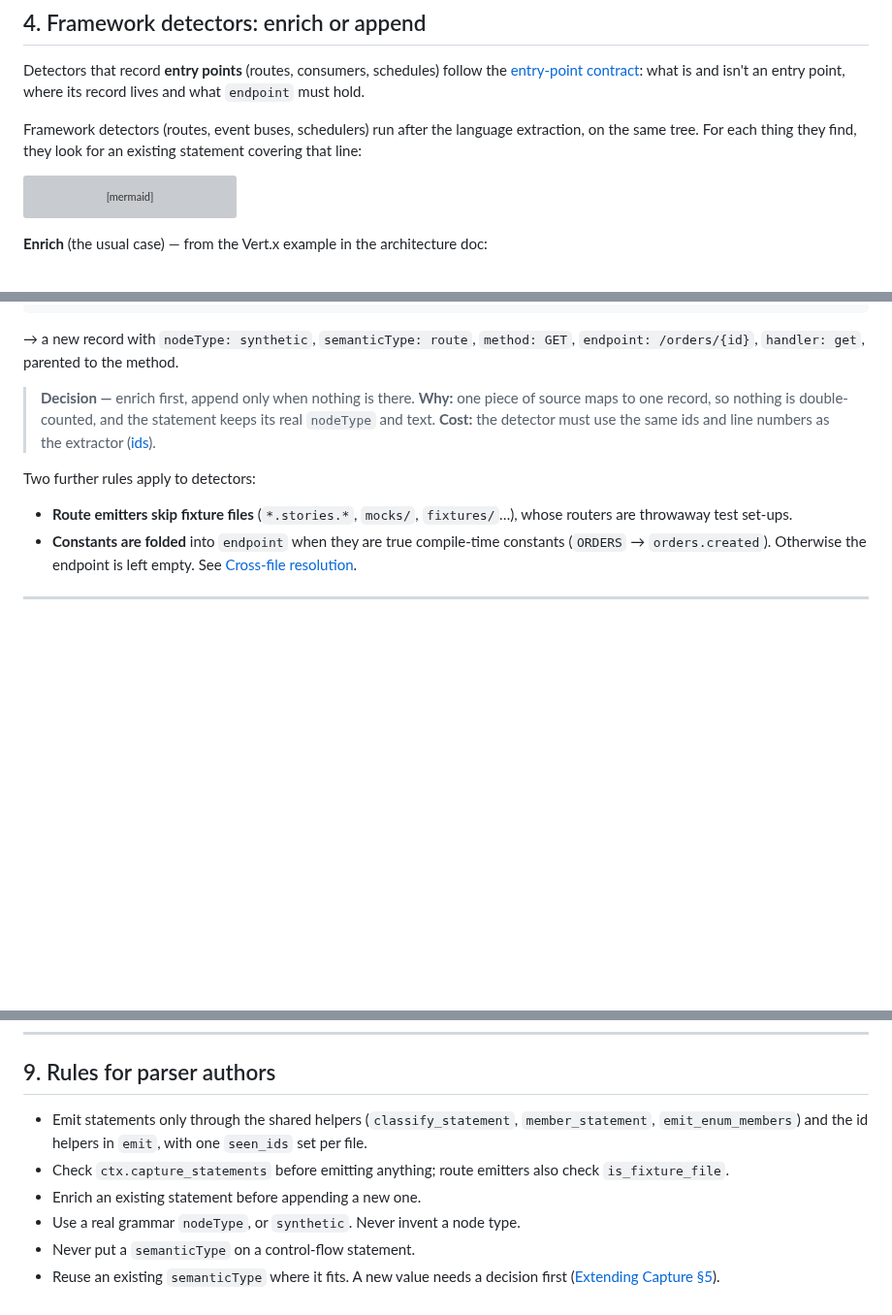
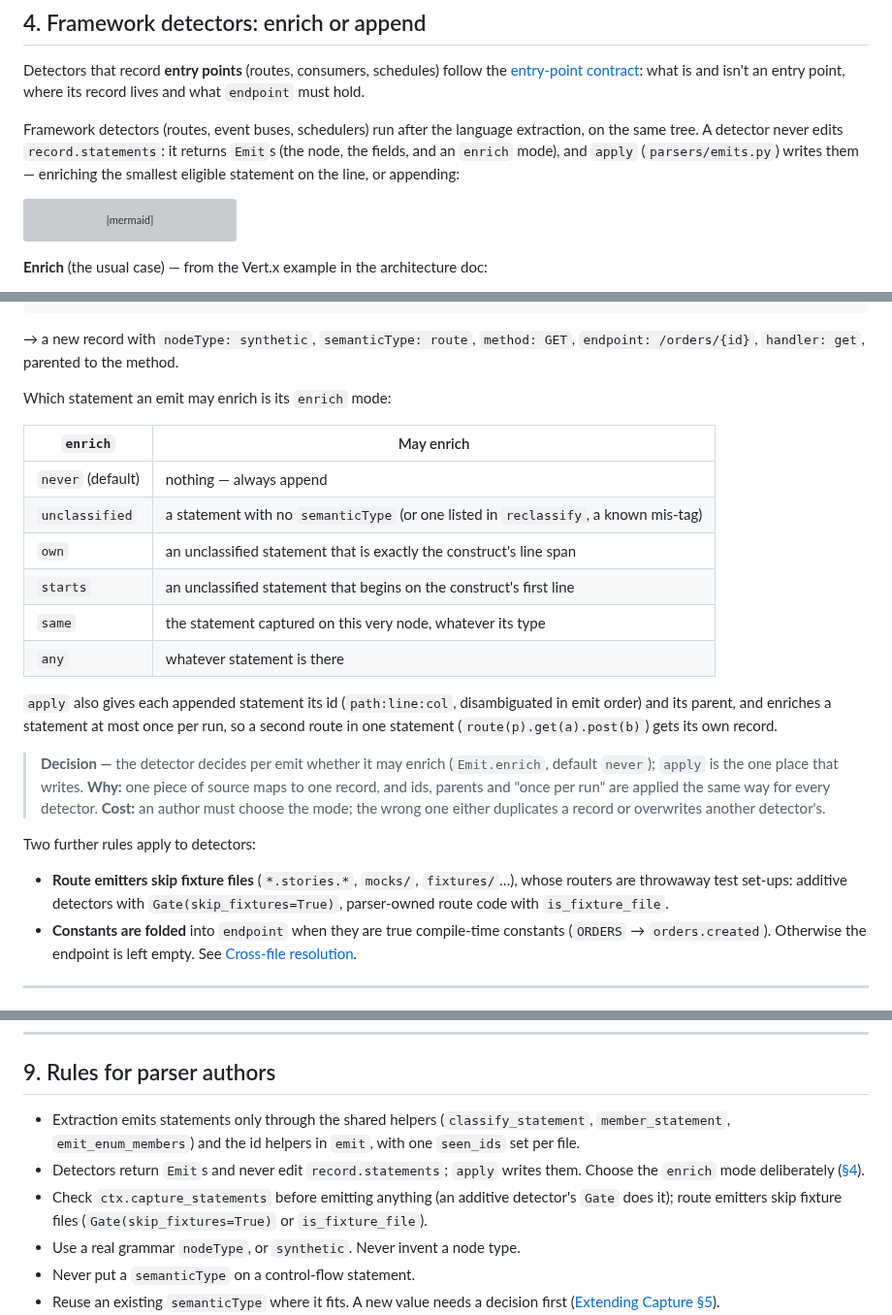
Before and after one commit to accionlabs/breezeai-cog, a Markdown page: docs/architecture/statement-model.md, 3 parts joined by grey strips. Shown at 97% size. Drawn GitHub-style; blank space fills up the shorter version; grey boxes are pictures that could not be loaded.

Commit message:
docs(statement-model): detectors return Emits and apply writes them
The enrich mode is chosen per emit (default never), not "enrich first". Adds decorators and
uiRole to the field table, and Gate(skip_fixtures) to the fixture rule.

````diff
--- a/docs/architecture/statement-model.md
+++ b/docs/architecture/statement-model.md
@@ -194,7 +195,9 @@ Detectors that record **entry points** (routes, consumers, schedules) follow the
 lives and what `endpoint` must hold.
 
 Framework detectors (routes, event buses, schedulers) run after the language extraction, on the
-same tree. For each thing they find, they look for an existing statement covering that line:
+same tree. A detector never edits `record.statements`: it returns `Emit`s (the node, the fields,
+and an `enrich` mode), and `apply` (`parsers/emits.py`) writes them — enriching the smallest
+eligible statement on the line, or appending:
 
 ```mermaid
 flowchart TD
@@ -222,14 +225,31 @@ public Order get(@PathVariable String id) { … }
 → a new record with `nodeType: synthetic`, `semanticType: route`, `method: GET`,
 `endpoint: /orders/{id}`, `handler: get`, parented to the method.
 
-> **Decision —** enrich first, append only when nothing is there.
-> **Why:** one piece of source maps to one record, so nothing is double-counted, and the
-> statement keeps its real `nodeType` and text. **Cost:** the detector must use the same ids
-> and line numbers as the extractor ([ids](../architecture.md#8-ids-and-linking)).
+Which statement an emit may enrich is its `enrich` mode:
+
+| `enrich` | May enrich |
+|---|---|
+| `never` (default) | nothing — always append |
+| `unclassified` | a statement with no `semanticType` (or one listed in `reclassify`, a known mis-tag) |
+| `own` | an unclassified statement that is exactly the construct's line span |
+| `starts` | an unclassified statement that begins on the construct's first line |
+| `same` | the statement captured on this very node, whatever its type |
+| `any` | whatever statement is there |
+
+`apply` also gives each appended statement its id (`path:line:col`, disambiguated in emit
+order) and its parent, and enriches a statement at most once per run, so a second route in one
+statement (`route(p).get(a).post(b)`) gets its own record.
+
+> **Decision —** the detector decides per emit whether it may enrich (`Emit.enrich`, default
+> `never`); `apply` is the one place that writes.
+> **Why:** one piece of source maps to one record, and ids, parents and "once per run" are
+> applied the same way for every detector. **Cost:** an author must choose the mode; the wrong
+> one either duplicates a record or overwrites another detector's.
 
 Two further rules apply to detectors:
 - **Route emitters skip fixture files** (`*.stories.*`, `mocks/`, `fixtures/`…), whose routers
-  are throwaway test set-ups.
+  are throwaway test set-ups: additive detectors with `Gate(skip_fixtures=True)`, parser-owned
+  route code with `is_fixture_file`.
 - **Constants are folded** into `endpoint` when they are true compile-time constants (`ORDERS` →
   `orders.created`). Otherwise the endpoint is left empty. See
   [Cross-file resolution](cross-file-resolution.md).
@@ -337,11 +357,13 @@ routes, calls, events, comments or enum members. Files, classes, functions, impo
 
 ## 9. Rules for parser authors
 
-- Emit statements only through the shared helpers (`classify_statement`, `member_statement`,
-  `emit_enum_members`) and the id helpers in `emit`, with one `seen_ids` set per file.
-- Check `ctx.capture_statements` before emitting anything; route emitters also check
-  `is_fixture_file`.
-- Enrich an existing statement before appending a new one.
+- Extraction emits statements only through the shared helpers (`classify_statement`,
+  `member_statement`, `emit_enum_members`) and the id helpers in `emit`, with one `seen_ids` set
+  per file.
+- Detectors return `Emit`s and never edit `record.statements`; `apply` writes them. Choose the
+  `enrich` mode deliberately ([§4](#4-framework-detectors-enrich-or-append)).
+- Check `ctx.capture_statements` before emitting anything (an additive detector's `Gate` does
+  it); route emitters skip fixture files (`Gate(skip_fixtures=True)` or `is_fixture_file`).
 - Use a real grammar `nodeType`, or `synthetic`. Never invent a node type.
 - Never put a `semanticType` on a control-flow statement.
 - Reuse an existing `semanticType` where it fits. A new value needs a decision first
````
Also changed, not shown: other parts of docs/architecture/statement-model.md (+1 -0 lines).
